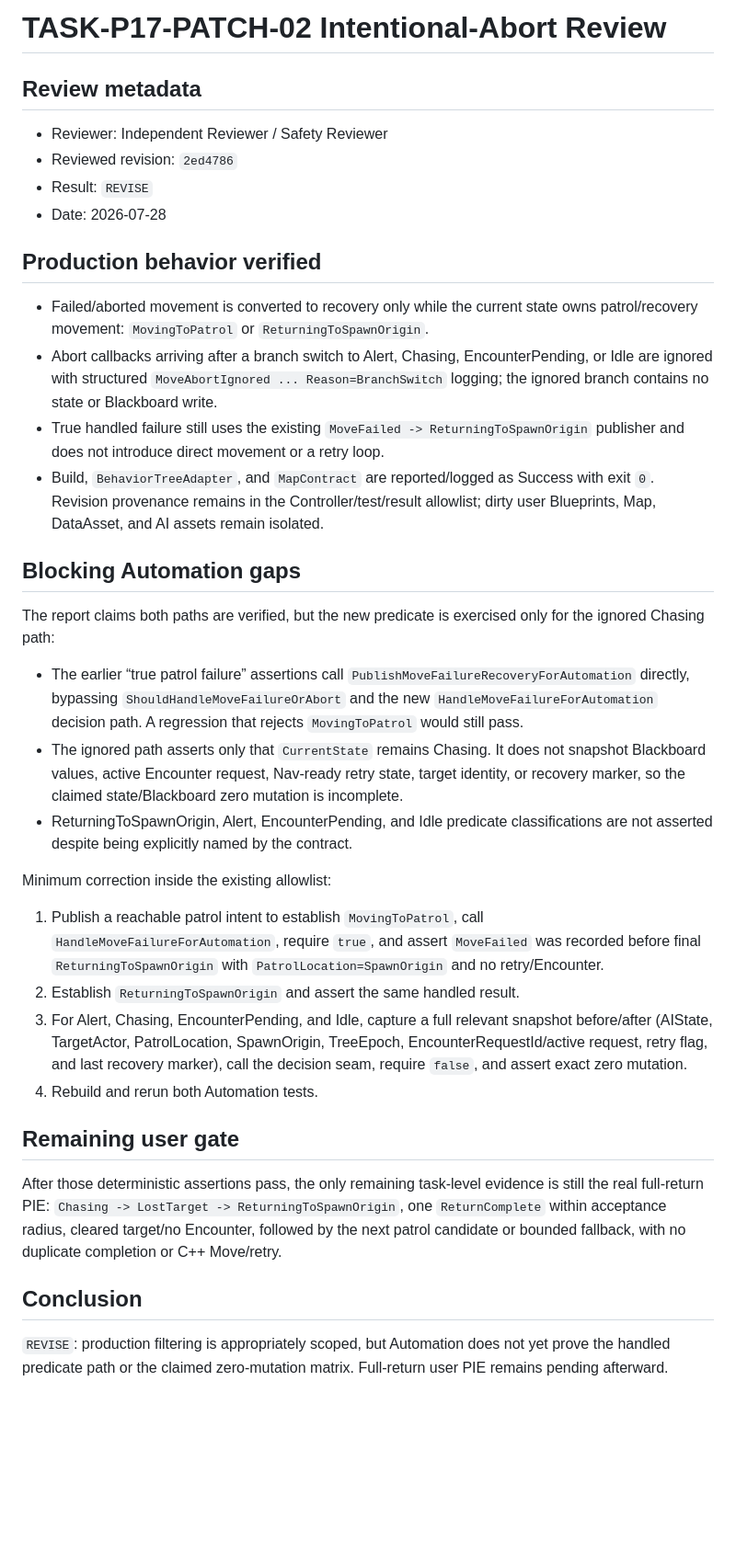
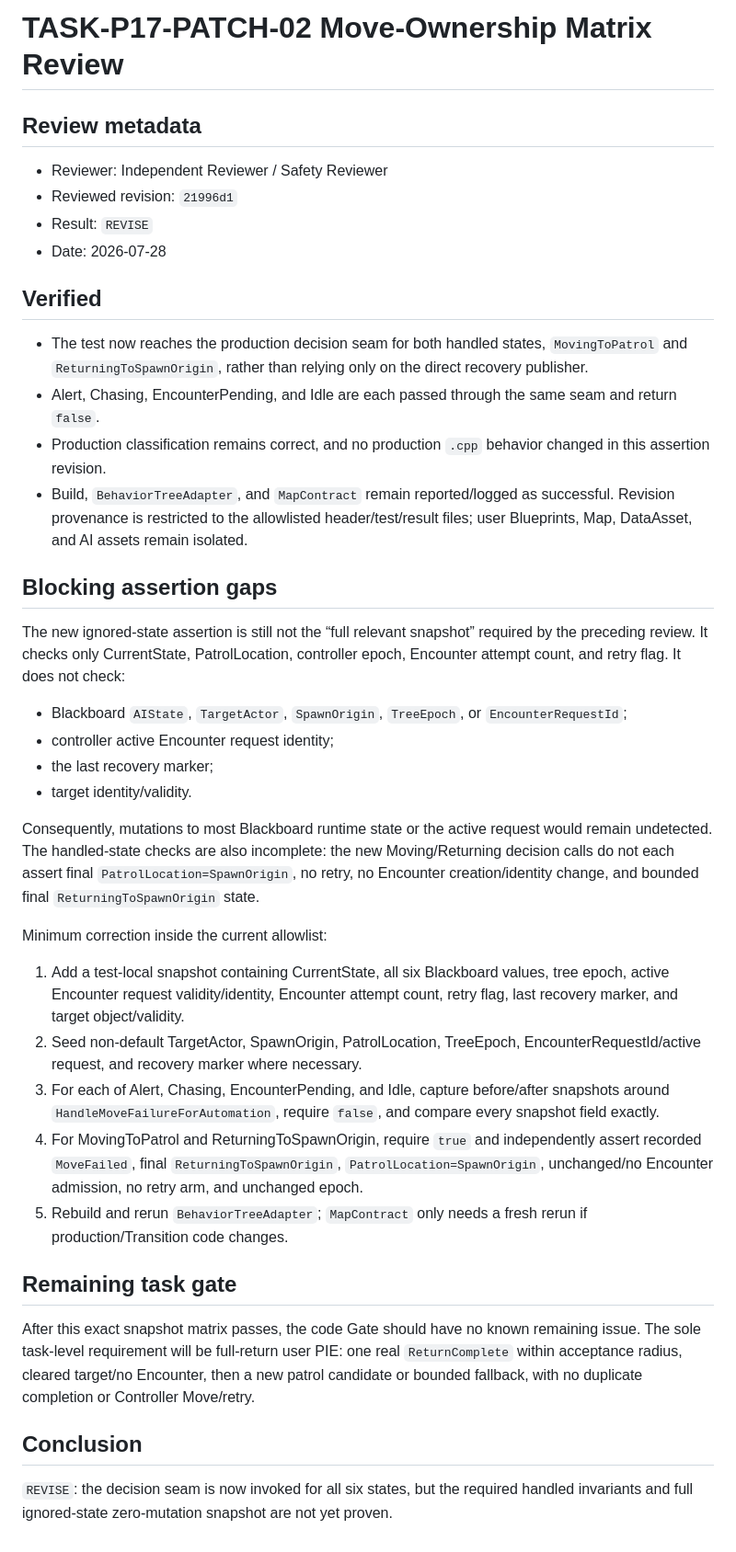
Before and after one commit to lai-sgjp/HSR, a Markdown page: tasks/final-review.md, the part around the change. Shown at 92% size. Rendered like a GitHub page; blank space fills up the shorter version.

Commit message:
Reviewer+Safety Reviewer+TASK-P17-PATCH-02/Complete Gate+require full abort snapshots

```diff
--- a/tasks/final-review.md
+++ b/tasks/final-review.md
@@ -1,38 +1,42 @@
-# TASK-P17-PATCH-02 Intentional-Abort Review
+# TASK-P17-PATCH-02 Move-Ownership Matrix Review
 
 ## Review metadata
 
 - Reviewer: Independent Reviewer / Safety Reviewer
-- Reviewed revision: `2ed4786`
+- Reviewed revision: `21996d1`
 - Result: `REVISE`
 - Date: 2026-07-28
 
-## Production behavior verified
+## Verified
 
-- Failed/aborted movement is converted to recovery only while the current state owns patrol/recovery movement: `MovingToPatrol` or `ReturningToSpawnOrigin`.
-- Abort callbacks arriving after a branch switch to Alert, Chasing, EncounterPending, or Idle are ignored with structured `MoveAbortIgnored ... Reason=BranchSwitch` logging; the ignored branch contains no state or Blackboard write.
-- True handled failure still uses the existing `MoveFailed -> ReturningToSpawnOrigin` publisher and does not introduce direct movement or a retry loop.
-- Build, `BehaviorTreeAdapter`, and `MapContract` are reported/logged as Success with exit `0`. Revision provenance remains in the Controller/test/result allowlist; dirty user Blueprints, Map, DataAsset, and AI assets remain isolated.
+- The test now reaches the production decision seam for both handled states, `MovingToPatrol` and `ReturningToSpawnOrigin`, rather than relying only on the direct recovery publisher.
+- Alert, Chasing, EncounterPending, and Idle are each passed through the same seam and return `false`.
+- Production classification remains correct, and no production `.cpp` behavior changed in this assertion revision.
+- Build, `BehaviorTreeAdapter`, and `MapContract` remain reported/logged as successful. Revision provenance is restricted to the allowlisted header/test/result files; user Blueprints, Map, DataAsset, and AI assets remain isolated.
 
-## Blocking Automation gaps
+## Blocking assertion gaps
 
-The report claims both paths are verified, but the new predicate is exercised only for the ignored Chasing path:
+The new ignored-state assertion is still not the “full relevant snapshot” required by the preceding review. It checks only CurrentState, PatrolLocation, controller epoch, Encounter attempt count, and retry flag. It does not check:
 
-- The earlier “true patrol failure” assertions call `PublishMoveFailureRecoveryForAutomation` directly, bypassing `ShouldHandleMoveFailureOrAbort` and the new `HandleMoveFailureForAutomation` decision path. A regression that rejects `MovingToPatrol` would still pass.
-- The ignored path asserts only that `CurrentState` remains Chasing. It does not snapshot Blackboard values, active Encounter request, Nav-ready retry state, target identity, or recovery marker, so the claimed state/Blackboard zero mutation is incomplete.
-- ReturningToSpawnOrigin, Alert, EncounterPending, and Idle predicate classifications are not asserted despite being explicitly named by the contract.
+- Blackboard `AIState`, `TargetActor`, `SpawnOrigin`, `TreeEpoch`, or `EncounterRequestId`;
+- controller active Encounter request identity;
+- the last recovery marker;
+- target identity/validity.
 
-Minimum correction inside the existing allowlist:
+Consequently, mutations to most Blackboard runtime state or the active request would remain undetected. The handled-state checks are also incomplete: the new Moving/Returning decision calls do not each assert final `PatrolLocation=SpawnOrigin`, no retry, no Encounter creation/identity change, and bounded final `ReturningToSpawnOrigin` state.
 
-1. Publish a reachable patrol intent to establish `MovingToPatrol`, call `HandleMoveFailureForAutomation`, require `true`, and assert `MoveFailed` was recorded before final `ReturningToSpawnOrigin` with `PatrolLocation=SpawnOrigin` and no retry/Encounter.
-2. Establish `ReturningToSpawnOrigin` and assert the same handled result.
-3. For Alert, Chasing, EncounterPending, and Idle, capture a full relevant snapshot before/after (AIState, TargetActor, PatrolLocation, SpawnOrigin, TreeEpoch, EncounterRequestId/active request, retry flag, and last recovery marker), call the decision seam, require `false`, and assert exact zero mutation.
-4. Rebuild and rerun both Automation tests.
+Minimum correction inside the current allowlist:
 
-## Remaining user gate
+1. Add a test-local snapshot containing CurrentState, all six Blackboard values, tree epoch, active Encounter request validity/identity, Encounter attempt count, retry flag, last recovery marker, and target object/validity.
+2. Seed non-default TargetActor, SpawnOrigin, PatrolLocation, TreeEpoch, EncounterRequestId/active request, and recovery marker where necessary.
+3. For each of Alert, Chasing, EncounterPending, and Idle, capture before/after snapshots around `HandleMoveFailureForAutomation`, require `false`, and compare every snapshot field exactly.
+4. For MovingToPatrol and ReturningToSpawnOrigin, require `true` and independently assert recorded `MoveFailed`, final `ReturningToSpawnOrigin`, `PatrolLocation=SpawnOrigin`, unchanged/no Encounter admission, no retry arm, and unchanged epoch.
+5. Rebuild and rerun `BehaviorTreeAdapter`; `MapContract` only needs a fresh rerun if production/Transition code changes.
 
-After those deterministic assertions pass, the only remaining task-level evidence is still the real full-return PIE: `Chasing -> LostTarget -> ReturningToSpawnOrigin`, one `ReturnComplete` within acceptance radius, cleared target/no Encounter, followed by the next patrol candidate or bounded fallback, with no duplicate completion or C++ Move/retry.
+## Remaining task gate
+
+After this exact snapshot matrix passes, the code Gate should have no known remaining issue. The sole task-level requirement will be full-return user PIE: one real `ReturnComplete` within acceptance radius, cleared target/no Encounter, then a new patrol candidate or bounded fallback, with no duplicate completion or Controller Move/retry.
 
 ## Conclusion
 
-`REVISE`: production filtering is appropriately scoped, but Automation does not yet prove the handled predicate path or the claimed zero-mutation matrix. Full-return user PIE remains pending afterward.
+`REVISE`: the decision seam is now invoked for all six states, but the required handled invariants and full ignored-state zero-mutation snapshot are not yet proven.
```
